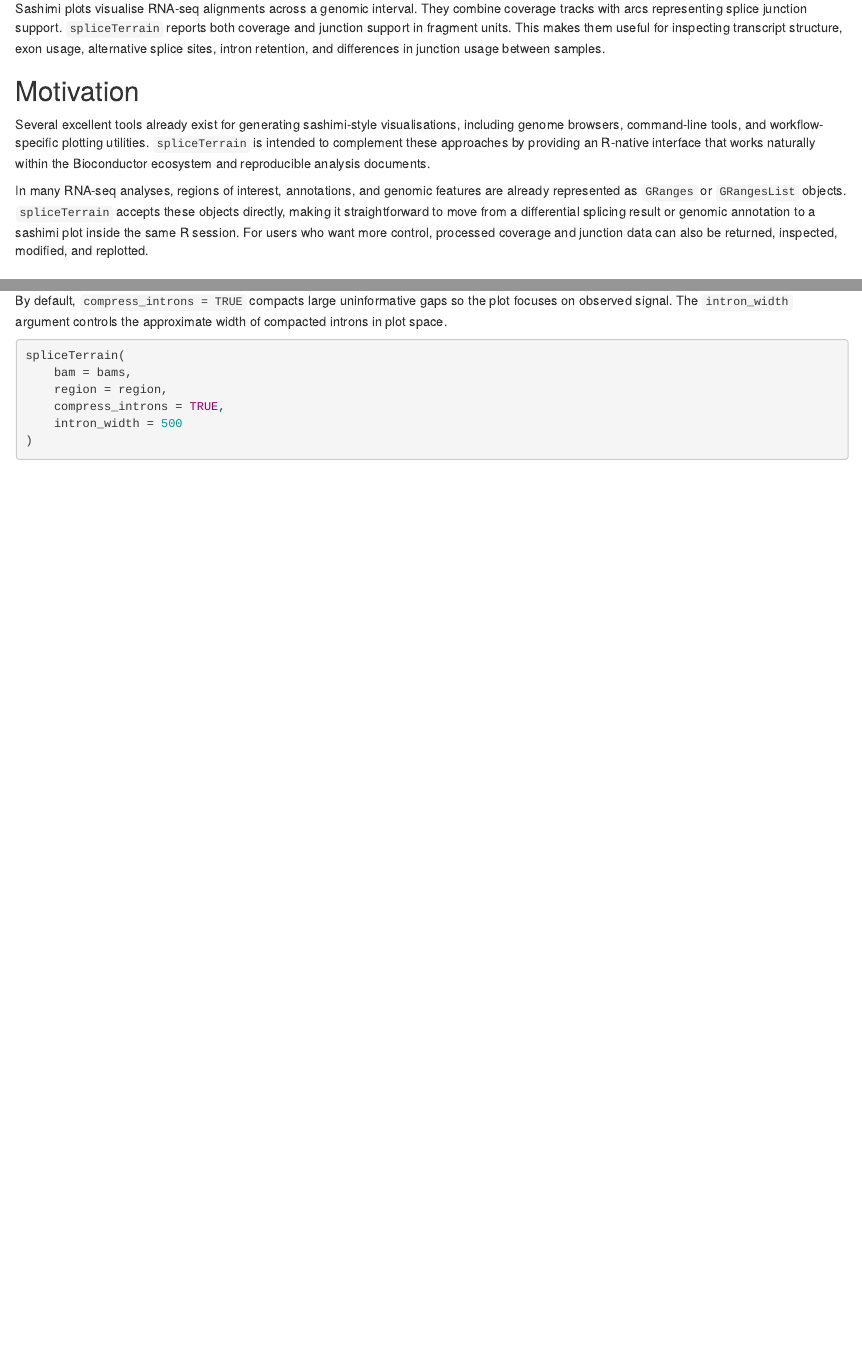
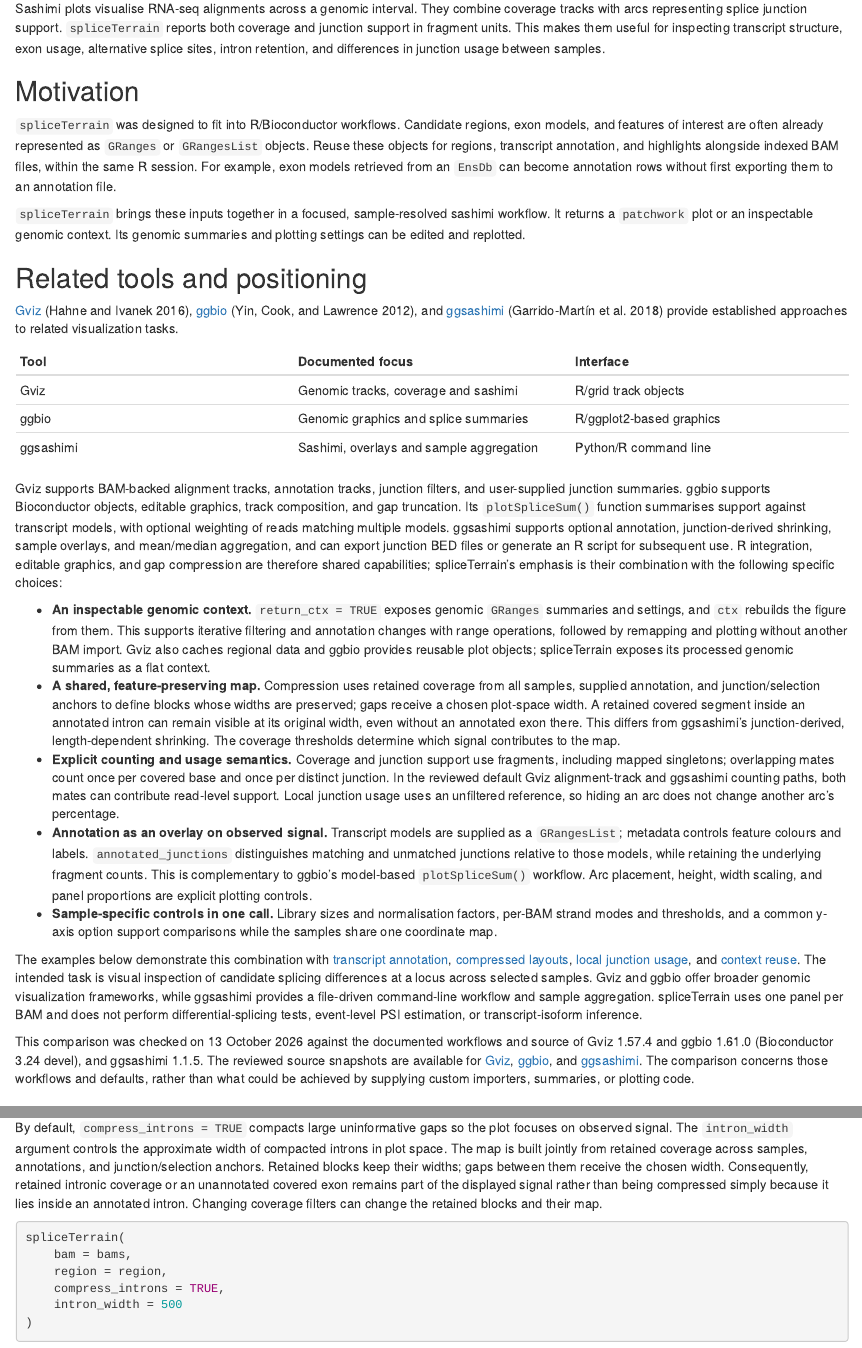
Before and after one commit to baerlachlan/spliceTerrain, an R Markdown document (vignettes/spliceTerrain.Rmd): the page in a window 1100 px wide, from 1040 px down, and a second part further down, joined at a grey line. Rendered offline with R 4.5, knitr and Pandoc, with nearby package versions; drawn as R Markdown's standard HTML page in place of the format the file asks for; some code elsewhere in the file could not run offline.

Commit message:
Document spliceTerrain's positioning and related tools

````diff
--- /dev/null
+++ b/vignettes/references.bib
@@ -0,0 +1,6 @@
+@incollection{Hahne2016,
+  author = {Hahne, Florian and Ivanek, Robert},
+  title = {Visualizing Genomic Data Using {Gviz} and {Bioconductor}},
+  booktitle = {Statistical Genomics: Methods and Protocols},
+  editor = {Math{\'e}, Ewy and Davis, Sean},
+  year = {2016},
@@ -0,0 +13,23 @@
+  author = {Yin, Tengfei and Cook, Dianne and Lawrence, Michael},
+  title = {{ggbio}: an {R} package for extending the grammar of graphics
+           for genomic data},
+  journal = {Genome Biology},
+  year = {2012},
+  volume = {13},
+  number = {8},
+  pages = {R77},
+  doi = {10.1186/gb-2012-13-8-r77}
+}
+
+@article{GarridoMartin2018,
+  author = {Garrido-Mart{\'i}n, Diego and Palumbo, Emilio and
+            Guig{\'o}, Roderic and Breschi, Alessandra},
+  title = {{ggsashimi}: Sashimi plot revised for browser- and
+           annotation-independent splicing visualization},
+  journal = {PLOS Computational Biology},
+  year = {2018},
+  volume = {14},
+  number = {8},
+  pages = {e1006360},
+  doi = {10.1371/journal.pcbi.1006360}
+}
--- a/vignettes/spliceTerrain.Rmd
+++ b/vignettes/spliceTerrain.Rmd
@@ -12,7 +12,7 @@ output:
     toc: true
     toc_float: true
     css: custom.css
-# bibliography: references.bib
+bibliography: references.bib
 vignette: >
     %\VignetteIndexEntry{Creating Sashimi-Style Plots with spliceTerrain}
     %\VignetteEngine{knitr::rmarkdown}
@@ -85,20 +85,101 @@ between samples.
 
 ## Motivation
 
-Several excellent tools already exist for generating sashimi-style
-visualisations, including genome browsers, command-line tools, and
-workflow-specific plotting utilities.
-`spliceTerrain` is intended to complement these approaches by providing an
-R-native interface that works naturally within the Bioconductor ecosystem and
-reproducible analysis documents.
+`spliceTerrain` was designed to fit into R/Bioconductor workflows.
+Candidate regions, exon models, and features of interest are often already
+represented as `GRanges` or `GRangesList` objects.
+Reuse these objects for regions, transcript annotation, and highlights
+alongside indexed BAM files, within the same R session.
+For example, exon models retrieved from an `EnsDb` can become annotation rows
+without first exporting them to an annotation file.
 
-In many RNA-seq analyses, regions of interest, annotations, and genomic features
-are already represented as `GRanges` or `GRangesList` objects.
-`spliceTerrain` accepts these objects directly, making it straightforward to
-move from a differential splicing result or genomic annotation to a sashimi plot
-inside the same R session.
-For users who want more control, processed coverage and junction data can also
-be returned, inspected, modified, and replotted.
+`spliceTerrain` brings these inputs together in a focused, sample-resolved
+sashimi workflow.
+It returns a `patchwork` plot or an inspectable genomic context.
+Its genomic summaries and plotting settings can be edited and replotted.
+
+## Related tools and positioning
+
+[Gviz][gviz-package] [@Hahne2016], [ggbio][ggbio-package] [@Yin2012], and
+[ggsashimi][ggsashimi-package] [@GarridoMartin2018]
+provide established approaches to related visualization tasks.
+
+| Tool | Documented focus | Interface |
+|:---|:---|:---|
+| Gviz | Genomic tracks, coverage and sashimi | R/grid track objects |
+| ggbio | Genomic graphics and splice summaries | R/ggplot2-based graphics |
+| ggsashimi | Sashimi, overlays and sample aggregation | Python/R command line |
+
+Gviz supports BAM-backed alignment tracks, annotation tracks, junction filters,
+and user-supplied junction summaries.
+ggbio supports Bioconductor objects, editable graphics, track composition, and
+gap truncation.
+Its `plotSpliceSum()` function summarises support against transcript models,
+with optional weighting of reads matching multiple models.
+ggsashimi supports optional annotation, junction-derived shrinking, sample
+overlays, and mean/median aggregation, and can export junction BED files or
+generate an R script for subsequent use.
+R integration, editable graphics, and gap compression are therefore shared
+capabilities; spliceTerrain's emphasis is their combination with the following
+specific choices:
+
+- **An inspectable genomic context.** `return_ctx = TRUE` exposes genomic
+    `GRanges` summaries and settings, and `ctx` rebuilds the figure from them.
+    This supports iterative filtering and annotation changes with range
+    operations, followed by remapping and plotting without another BAM import.
+    Gviz also caches regional data and ggbio provides reusable plot objects;
+    spliceTerrain exposes its processed genomic summaries as a flat context.
+- **A shared, feature-preserving map.** Compression uses retained coverage from
+    all samples, supplied annotation, and junction/selection anchors to define
+    blocks whose widths are preserved; gaps receive a chosen plot-space width.
+    A retained covered segment inside an annotated intron can remain visible
+    at its original width, even without an annotated exon there.
+    This differs from ggsashimi's junction-derived, length-dependent shrinking.
+    The coverage thresholds determine which signal contributes to the map.
+- **Explicit counting and usage semantics.** Coverage and junction support use
+    fragments, including mapped singletons; overlapping mates count once per
+    covered base and once per distinct junction.
+    In the reviewed default Gviz alignment-track and ggsashimi counting paths,
+    both mates can contribute read-level support.
+    Local junction usage uses an unfiltered reference, so hiding an arc does
+    not change another arc's percentage.
+- **Annotation as an overlay on observed signal.** Transcript models are
+    supplied as a `GRangesList`; metadata controls feature colours and labels.
+    `annotated_junctions` distinguishes matching and unmatched junctions
+    relative to those models, while retaining the underlying fragment counts.
+    This is complementary to ggbio's model-based `plotSpliceSum()` workflow.
+    Arc placement, height, width scaling, and panel proportions are explicit
+    plotting controls.
+- **Sample-specific controls in one call.** Library sizes and normalisation
+    factors, per-BAM strand modes and thresholds, and a common y-axis option
+    support comparisons while the samples share one coordinate map.
+
+The examples below demonstrate this combination with
+[transcript annotation](#adding-transcript-annotation),
+[compressed layouts](#compressed-genomic-layouts),
+[local junction usage](#local-junction-usage-labels), and
+[context reuse](#returning-and-reusing-plot-data).
+The intended task is visual inspection of candidate splicing differences at a
+locus across selected samples.
+Gviz and ggbio offer broader genomic visualization frameworks, while ggsashimi
+provides a file-driven command-line workflow and sample aggregation.
+spliceTerrain uses one panel per BAM and does not perform differential-splicing
+tests, event-level PSI estimation, or transcript-isoform inference.
+
+This comparison was checked on 13 October 2026 against the documented workflows
+and source of Gviz 1.57.4 and ggbio 1.61.0 (Bioconductor 3.24 devel), and
+ggsashimi 1.1.5.
+The reviewed source snapshots are available for [Gviz][gviz-source],
+[ggbio][ggbio-source], and [ggsashimi][ggsashimi-source].
+The comparison concerns those workflows and defaults, rather than what could
+be achieved by supplying custom importers, summaries, or plotting code.
+
+[gviz-package]: https://bioconductor.org/packages/Gviz/
+[ggbio-package]: https://bioconductor.org/packages/ggbio/
+[ggsashimi-package]: https://github.com/guigolab/ggsashimi
+[gviz-source]: https://github.com/ivanek/Gviz/tree/482799c06b17
+[ggbio-source]: https://github.com/bioconductor-source/ggbio/tree/5d6ed36bdeb6
+[ggsashimi-source]: https://github.com/guigolab/ggsashimi/tree/v1.1.5
 
 # Complete guide
 
@@ -436,6 +517,13 @@ By default, `compress_introns = TRUE` compacts large uninformative gaps so the
 plot focuses on observed signal.
 The `intron_width` argument controls the approximate width of compacted introns
 in plot space.
+The map is built jointly from retained coverage across samples, annotations,
+and junction/selection anchors.
+Retained blocks keep their widths; gaps between them receive the chosen width.
+Consequently, retained intronic coverage or an unannotated covered exon remains
+part of the displayed signal rather than being compressed simply because it lies
+inside an annotated intron.
+Changing coverage filters can change the retained blocks and their map.
 
 ```{r compress_introns, fig.wide=TRUE, fig.height=6}
 spliceTerrain(
````
Also changed, not shown: vignettes/references.bib (6 more changed lines), vignettes/spliceTerrain.Rmd (2 more changed lines).
